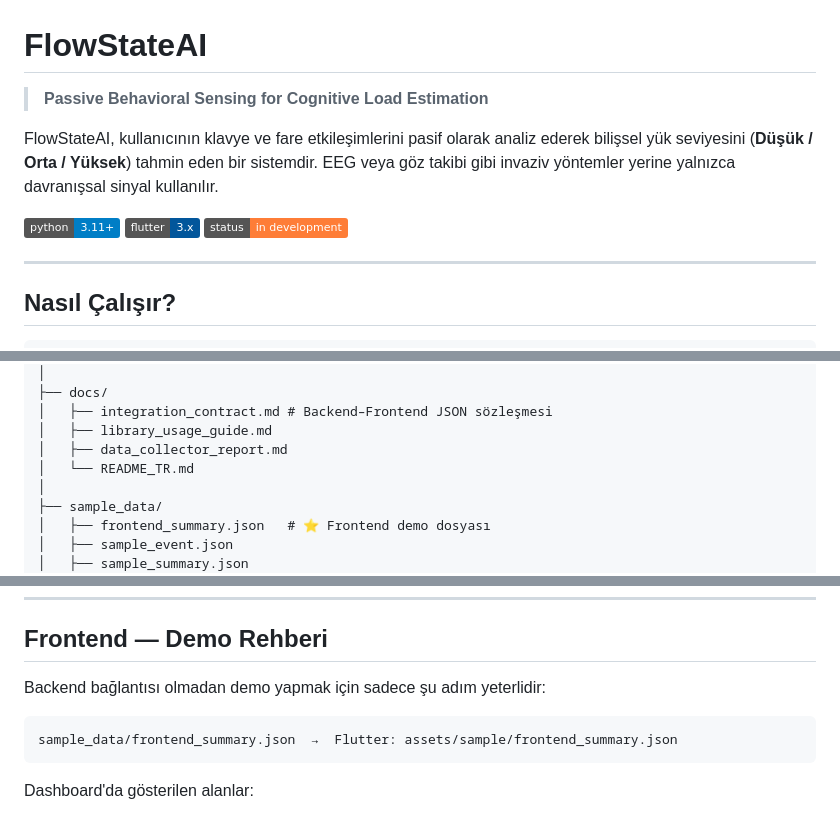
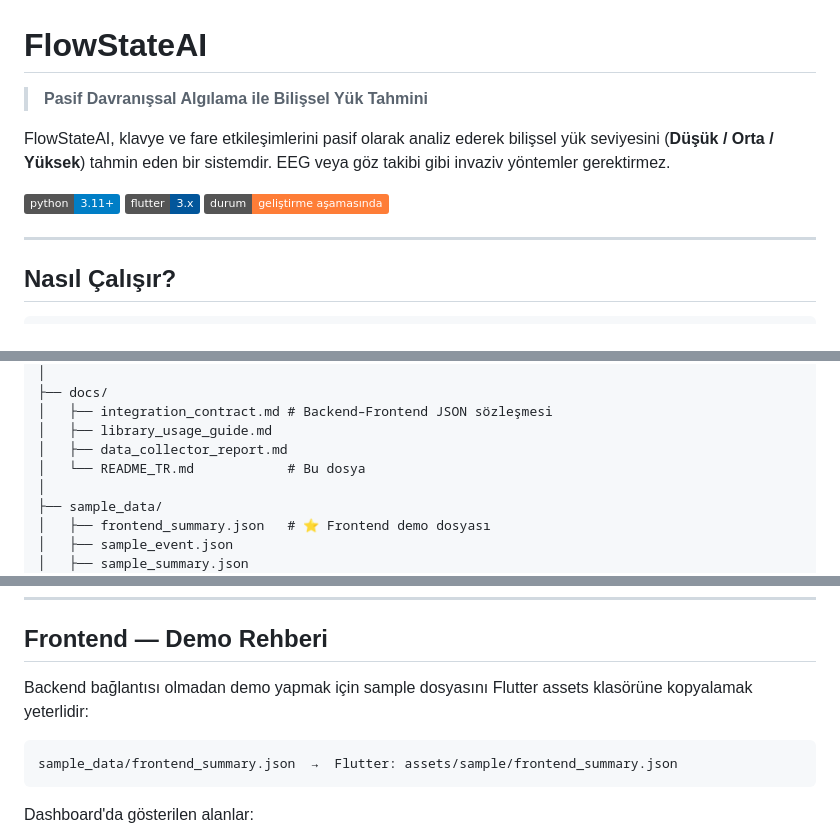
Before and after one commit to elifyesilyurt/FlowStateAI, a Markdown page: README.md, 3 parts joined by grey strips. Rendered like a GitHub page; badges without logos.

Commit message:
Revise README.md for Turkish language clarity
Updated Turkish translations and fixed some phrasing for clarity.

````diff
--- a/README.md
+++ b/README.md
@@ -1,12 +1,12 @@
 # FlowStateAI
 
-> **Passive Behavioral Sensing for Cognitive Load Estimation**
+> **Pasif Davranışsal Algılama ile Bilişsel Yük Tahmini**
 
-FlowStateAI, kullanıcının klavye ve fare etkileşimlerini pasif olarak analiz ederek bilişsel yük seviyesini (**Düşük / Orta / Yüksek**) tahmin eden bir sistemdir. EEG veya göz takibi gibi invaziv yöntemler yerine yalnızca davranışsal sinyal kullanılır.
+FlowStateAI, klavye ve fare etkileşimlerini pasif olarak analiz ederek bilişsel yük seviyesini (**Düşük / Orta / Yüksek**) tahmin eden bir sistemdir. EEG veya göz takibi gibi invaziv yöntemler gerektirmez.
 
 [![Python 3.11+](https://img.shields.io/badge/python-3.11+-blue.svg)](https://www.python.org/downloads/)
 [![Flutter](https://img.shields.io/badge/flutter-3.x-02569B?logo=flutter)](https://flutter.dev/)
-[![Status](https://img.shields.io/badge/status-in%20development-orange)]()
+[![Status](https://img.shields.io/badge/durum-geliştirme%20aşamasında-orange)]()
 
 ---
 
@@ -37,7 +37,7 @@ FlowStateAI/
 │   ├── integration_contract.md # Backend–Frontend JSON sözleşmesi
 │   ├── library_usage_guide.md
 │   ├── data_collector_report.md
-│   └── README_TR.md
+│   └── README_TR.md            # Bu dosya
 │
 ├── sample_data/
 │   ├── frontend_summary.json   # ⭐ Frontend demo dosyası
@@ -119,7 +119,7 @@ Anomalies:
 
 ## Frontend — Demo Rehberi
 
-Backend bağlantısı olmadan demo yapmak için sadece şu adım yeterlidir:
+Backend bağlantısı olmadan demo yapmak için sample dosyasını Flutter assets klasörüne kopyalamak yeterlidir:
 
 ```
 sample_data/frontend_summary.json  →  Flutter: assets/sample/frontend_summary.json
````
Also changed, not shown: other parts of README.md (+2 -2 lines).
